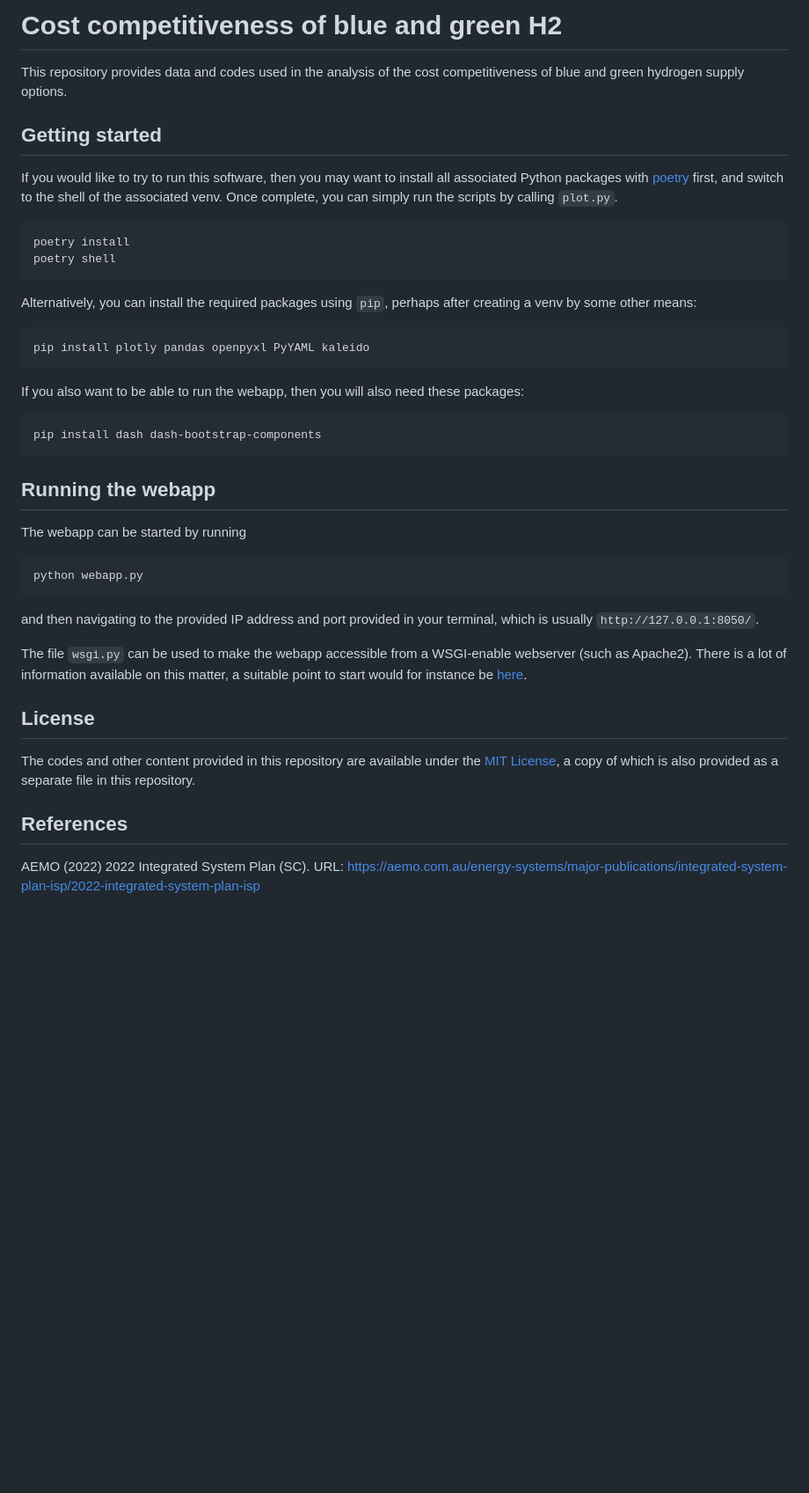
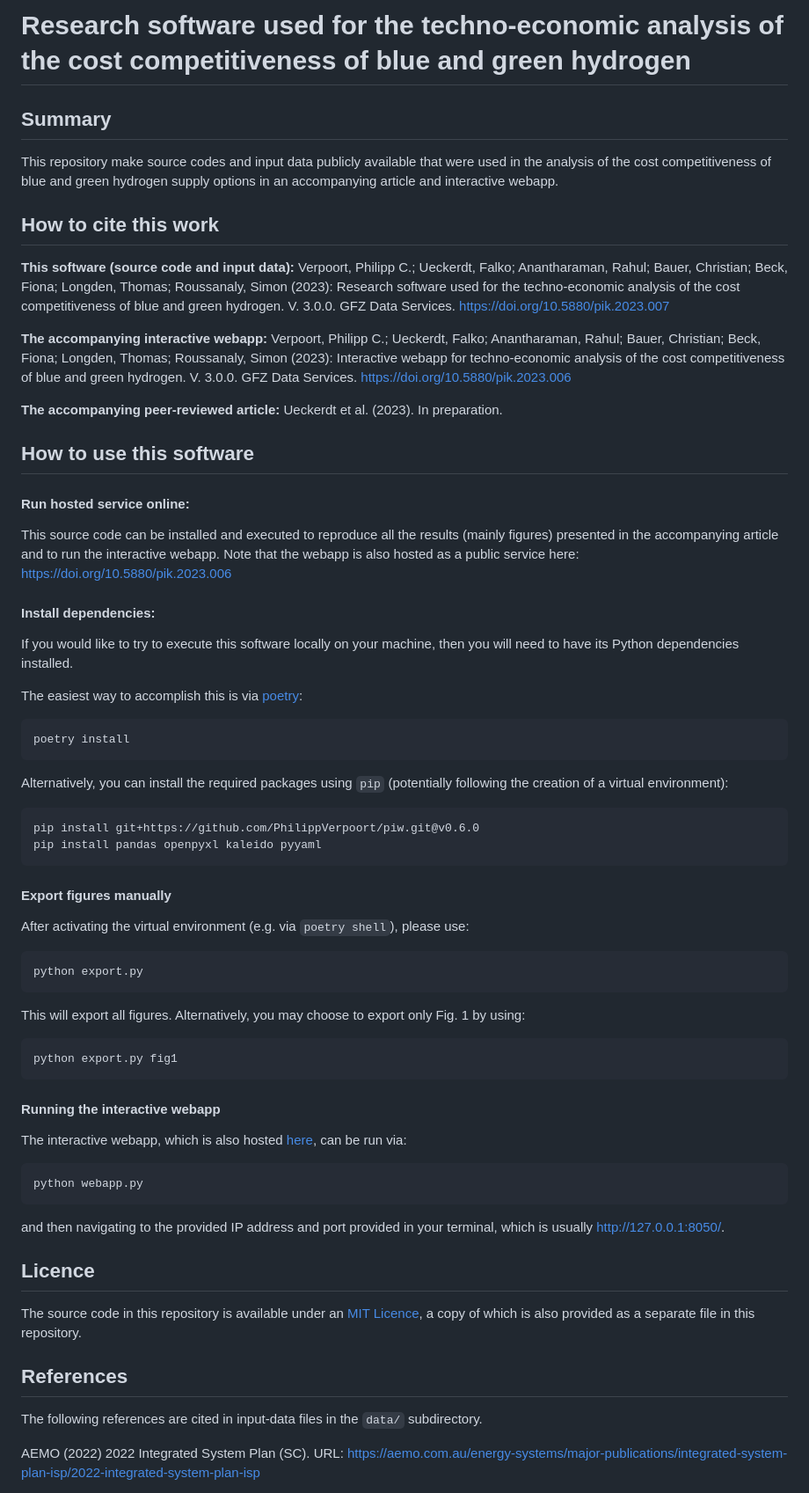
Before and after one commit to PhilippVerpoort/blue-green-H2, a Markdown page: README.md, the part around the change. Shown at 88% size. Rendered like a GitHub page; blank space fills up the shorter version.

````diff
--- a/README.md
+++ b/README.md
@@ -1,45 +1,64 @@
-# Cost competitiveness of blue and green H2
-This repository provides data and codes used in the analysis of the cost competitiveness of blue and green hydrogen supply options.
+# Research software used for the techno-economic analysis of the cost competitiveness of blue and green hydrogen
+
+## Summary
+This repository make source codes and input data publicly available that were used in the analysis of the cost competitiveness of blue and green hydrogen  supply options in an accompanying article and interactive webapp.
+
+## How to cite this work
+
+**This software (source code and input data):**
+Verpoort, Philipp C.; Ueckerdt, Falko; Anantharaman, Rahul; Bauer, Christian; Beck, Fiona; Longden, Thomas; Roussanaly, Simon (2023): Research software used for the techno-economic analysis of the cost competitiveness of blue and green hydrogen. V. 3.0.0. GFZ Data Services. https://doi.org/10.5880/pik.2023.007
+
+**The accompanying interactive webapp:**
+Verpoort, Philipp C.; Ueckerdt, Falko; Anantharaman, Rahul; Bauer, Christian; Beck, Fiona; Longden, Thomas; Roussanaly, Simon (2023): Interactive webapp for techno-economic analysis of the cost competitiveness of blue and green hydrogen. V. 3.0.0. GFZ Data Services. https://doi.org/10.5880/pik.2023.006
+
+**The accompanying peer-reviewed article:**
+Ueckerdt et al. (2023). In preparation.
+
+## How to use this software
+
+#### Run hosted service online:
+This source code can be installed and executed to reproduce all the results (mainly figures) presented in the accompanying article and to run the interactive webapp. Note that the webapp is also hosted as a public service here: https://doi.org/10.5880/pik.2023.006
+
+#### Install dependencies:
+If you would like to try to execute this software locally on your machine, then you will need to have its Python dependencies installed.
+
+The easiest way to accomplish this is via [poetry](https://python-poetry.org/):
+```commandline
+poetry install
+```
+
+Alternatively, you can install the required packages using `pip` (potentially following the creation of a virtual environment):
+
+```commandline
+pip install git+https://github.com/PhilippVerpoort/piw.git@v0.6.0
+pip install pandas openpyxl kaleido pyyaml
+```
+
+#### Export figures manually
+After activating the virtual environment (e.g. via `poetry shell`), please use:
+```commandline
+python export.py
+```
+This will export all figures. Alternatively, you may choose to export only Fig. 1 by using:
+```commandline
+python export.py fig1
+```
+
+#### Running the interactive webapp
+The interactive webapp, which is also hosted [here](https://doi.org/10.5880/pik.2023.006), can be run via:
+```commandline
+python webapp.py
+```
+and then navigating to the provided IP address and port provided in your terminal, which is usually http://127.0.0.1:8050/.
 
 
-## Getting started
-If you would like to try to run this software, then you may want to install all associated Python packages with [poetry](https://python-poetry.org/) first, and switch to the shell of the associated venv. Once complete, you can simply run the scripts by calling `plot.py`.
-
-```
-poetry install
-poetry shell
-```
-
-Alternatively, you can install the required packages using `pip`, perhaps after creating a venv by some other means:
-
-```
-pip install plotly pandas openpyxl PyYAML kaleido
-```
-
-If you also want to be able to run the webapp, then you will also need these packages:
-
-```
-pip install dash dash-bootstrap-components
-```
-
-
-## Running the webapp
-The webapp can be started by running
-
-```
-python webapp.py
-```
-
-and then navigating to the provided IP address and port provided in your terminal, which is usually `http://127.0.0.1:8050/`.
-
-The file `wsgi.py` can be used to make the webapp accessible from a WSGI-enable webserver (such as Apache2). There is a lot of information available on this matter, a suitable point to start would for instance be [here](https://flask.palletsprojects.com/en/2.0.x/deploying/mod_wsgi/).
-
-
-## License
-The codes and other content provided in this repository are available under the [MIT License](https://opensource.org/licenses/MIT), a copy of which is also provided as a separate file in this repository.
+## Licence
+The source code in this repository is available under an [MIT Licence](https://opensource.org/licenses/MIT), a copy of which is also provided as a separate file in this repository.
 
 
 ## References
+The following references are cited in input-data files in the `data/` subdirectory.
+
 AEMO (2022) 2022 Integrated System Plan (SC). URL: https://aemo.com.au/energy-systems/major-publications/integrated-system-plan-isp/2022-integrated-system-plan-isp
 
 Bauer, Christian; Treyer, Karin; Antonini, Cristina; Bergerson, Joule; Gazzani, Matteo; Gencer, Emre; et al. (2021): On the climate impacts of blue hydrogen production. Sustainable Energy & Fuels. https://doi.org/10.1039/D1SE01508G
````
